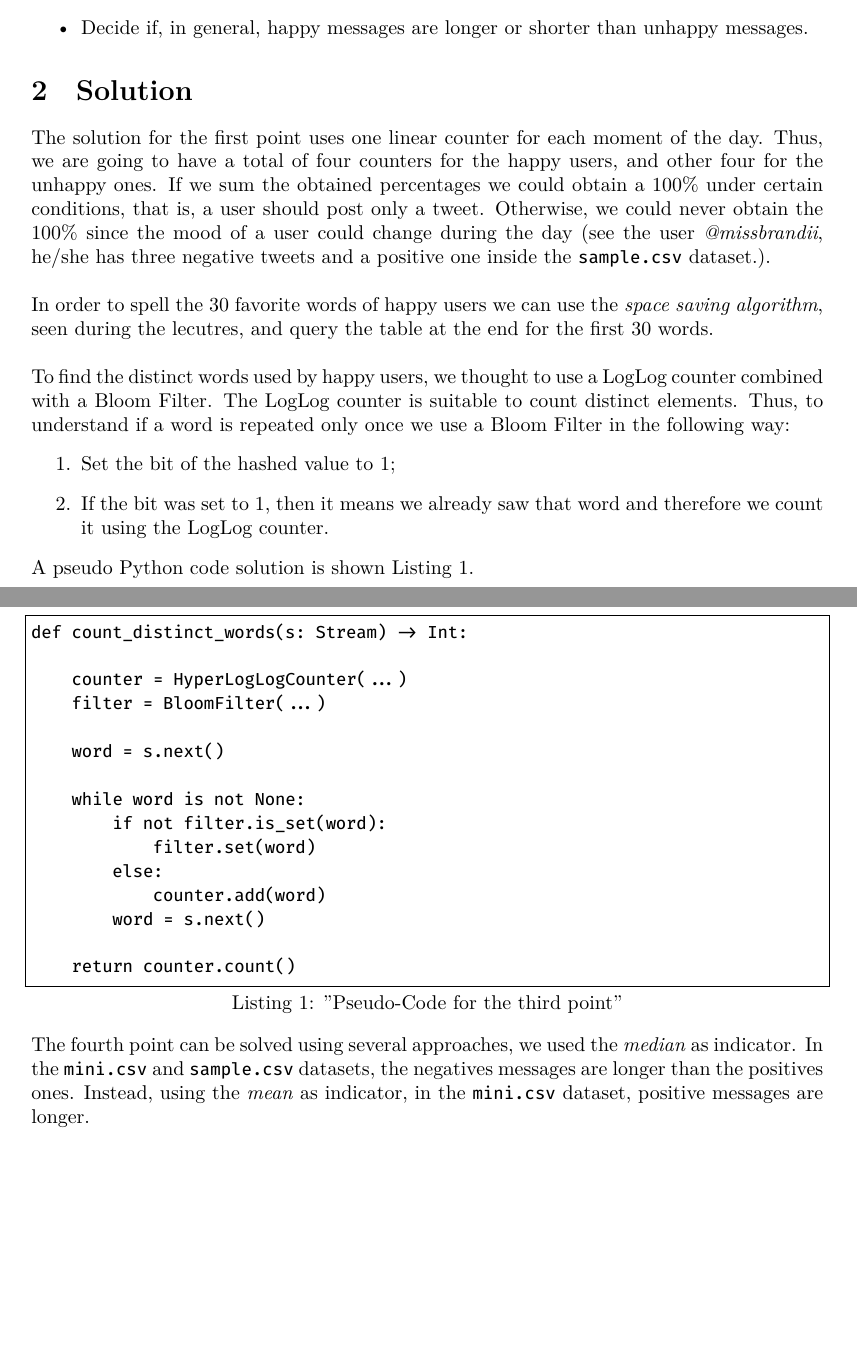
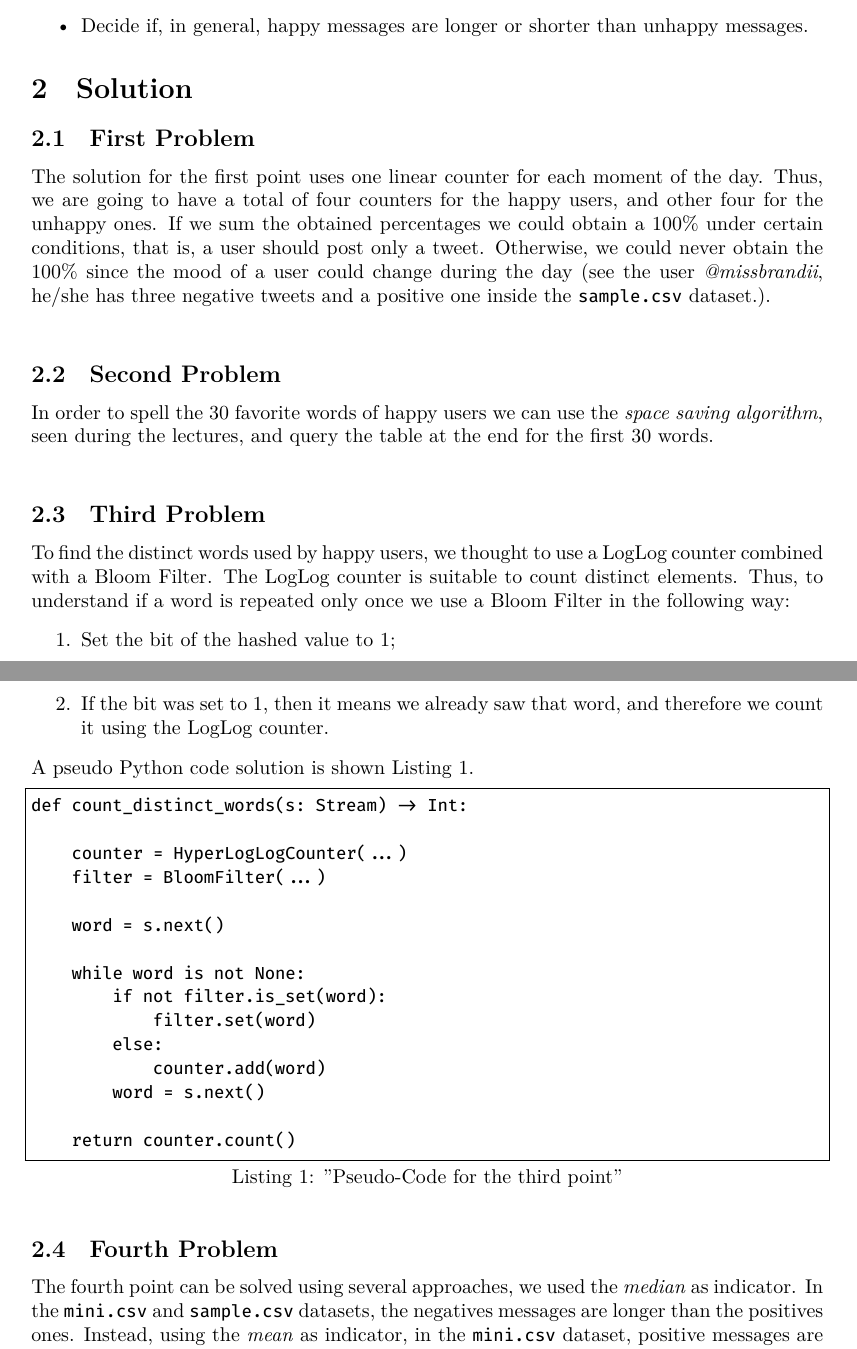
Before and after one commit to gabryon99/ad-2122, a LaTeX document (hands-on/4 - Tweets/main.tex): two parts of pages 1 and 2 of 2, joined at a grey line, cut so that both start at the same text, the shorter picture padded with empty space. The pictures show the PDF file hands-on/4 - Tweets/main.pdf that the author committed with the source.

Commit message:
update formatting of hands-on 4

```diff
--- a/hands-on/4 - Tweets/main.tex
+++ b/hands-on/4 - Tweets/main.tex
@@ -88,18 +88,24 @@ Given a stream of Tweets collected using Twitter, answer to these questions:
 
 \section{Solution}
 
+\subsection{First Problem}
+
 The solution for the first point uses one linear counter for each moment of the day. Thus, we are going to have a total of four counters for the happy users, and other four for the unhappy ones. If we sum the obtained percentages we could obtain
 a 100\% under certain conditions, that is, a user should post only a tweet. Otherwise, we could never obtain the 100\% since the mood
 of a user could change during the day (see the user \textit{@missbrandii}, he/she has three negative tweets and a positive one inside the \verb+sample.csv+ dataset.). \newline
 
-\noindent In order to spell the 30 favorite words of happy users we can use the \textit{space saving algorithm}, seen during the lecutres, and query the table at the
+\subsection{Second Problem}
+
+\noindent In order to spell the 30 favorite words of happy users we can use the \textit{space saving algorithm}, seen during the lectures, and query the table at the
 end for the first 30 words. \newline
+
+\subsection{Third Problem}
 
 \noindent To find the distinct words used by happy users, we thought to use a LogLog counter combined with a Bloom Filter.
 The LogLog counter is suitable to count distinct elements. Thus, to understand if a word is repeated only once we use a Bloom Filter in the following way:
 \begin{enumerate}
 \item Set the bit of the hashed value to 1;
-\item If the bit was set to 1, then it means we already saw that word and therefore we count it using the LogLog counter.
+\item If the bit was set to 1, then it means we already saw that word, and therefore we count it using the LogLog counter.
 \end{enumerate}
 A pseudo Python code solution is shown Listing \ref{lst:third}.
 
@@ -122,6 +128,8 @@ def count_distinct_words(s: Stream) -> Int:
 
 \end{lstlisting}
 
+\subsection{Fourth Problem}
+
 \noindent The fourth point can be solved using several approaches, we used the \textit{median} as indicator. In the \verb+mini.csv+ and \verb+sample.csv+ datasets, the negatives messages are longer than the positives ones.
 Instead, using the \textit{mean} as indicator, in the \verb+mini.csv+ dataset, positive messages are longer.
 
```
Also changed, not shown: hands-on/4 - Tweets/main.pdf.
